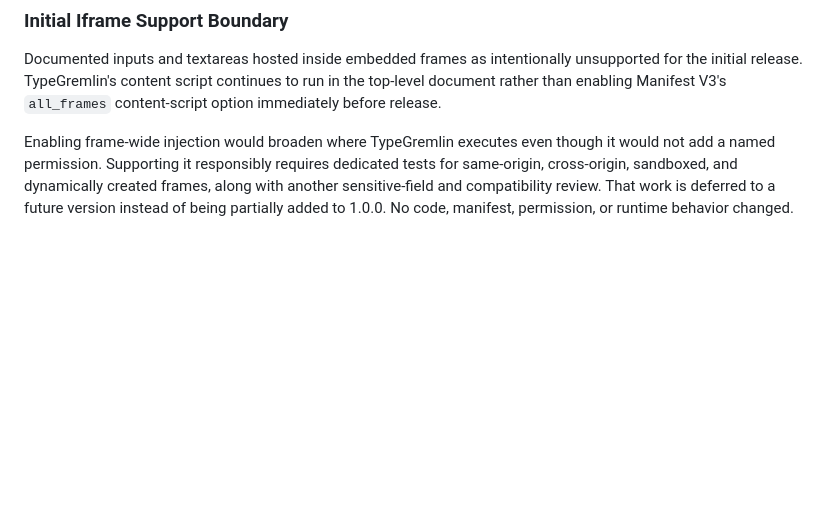
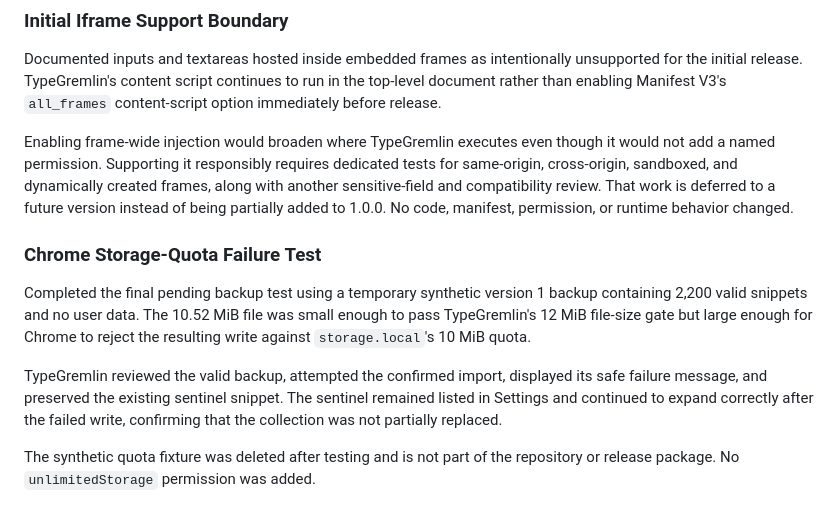
Before and after one commit to loridk/typegremlin, a Markdown page: BUILD_LOG.md, the part around the change. GitHub-like rendering; blank space fills up the shorter version.

Commit message:
Verify storage quota failure handling

```diff
--- a/BUILD_LOG.md
+++ b/BUILD_LOG.md
@@ -663,3 +663,18 @@ dedicated tests for same-origin, cross-origin, sandboxed, and dynamically
 created frames, along with another sensitive-field and compatibility review.
 That work is deferred to a future version instead of being partially added to
 1.0.0. No code, manifest, permission, or runtime behavior changed.
+
+### Chrome Storage-Quota Failure Test
+
+Completed the final pending backup test using a temporary synthetic version 1
+backup containing 2,200 valid snippets and no user data. The 10.52 MiB file was
+small enough to pass TypeGremlin's 12 MiB file-size gate but large enough for
+Chrome to reject the resulting write against `storage.local`'s 10 MiB quota.
+
+TypeGremlin reviewed the valid backup, attempted the confirmed import, displayed
+its safe failure message, and preserved the existing sentinel snippet. The
+sentinel remained listed in Settings and continued to expand correctly after the
+failed write, confirming that the collection was not partially replaced.
+
+The synthetic quota fixture was deleted after testing and is not part of the
+repository or release package. No `unlimitedStorage` permission was added.
```
Also changed, not shown: TESTING.md (+1 -1 lines).
